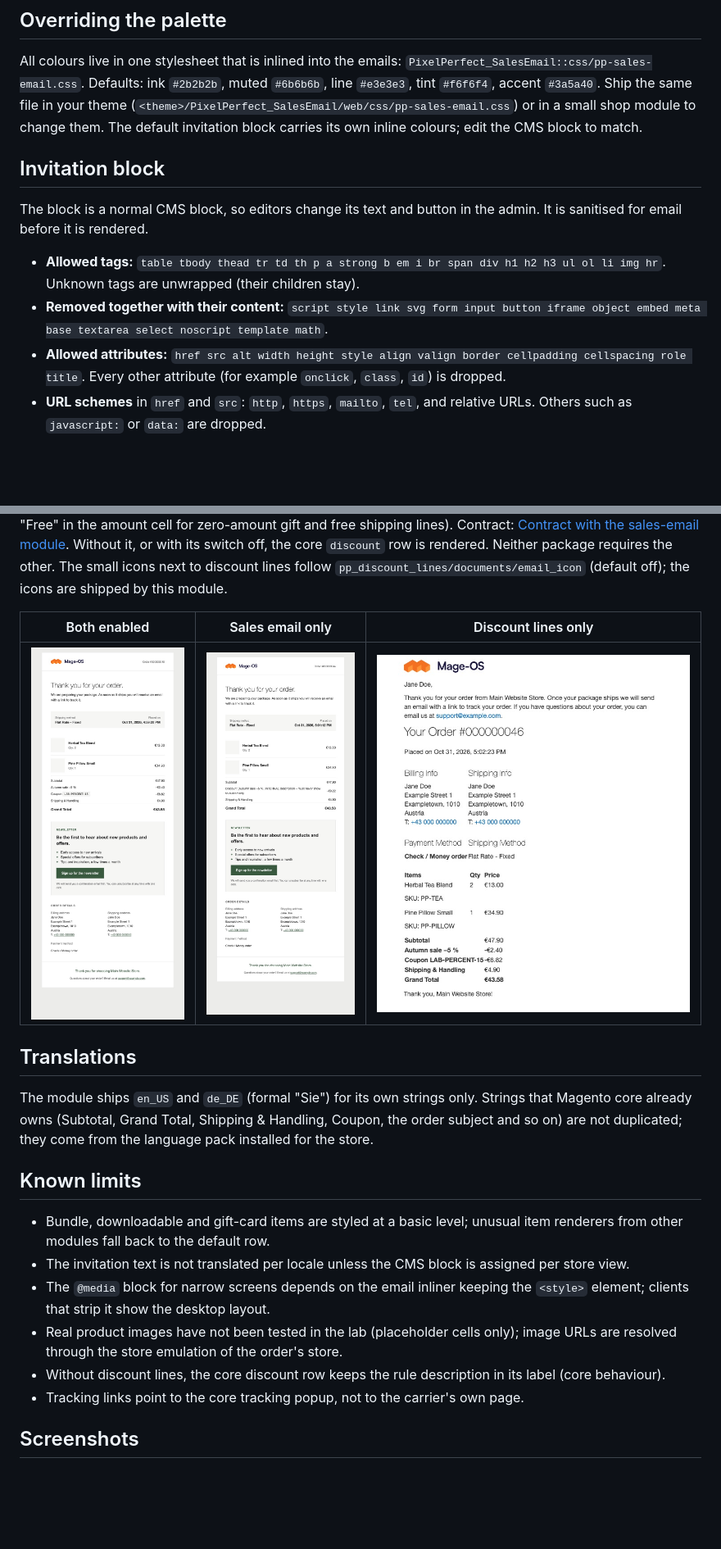
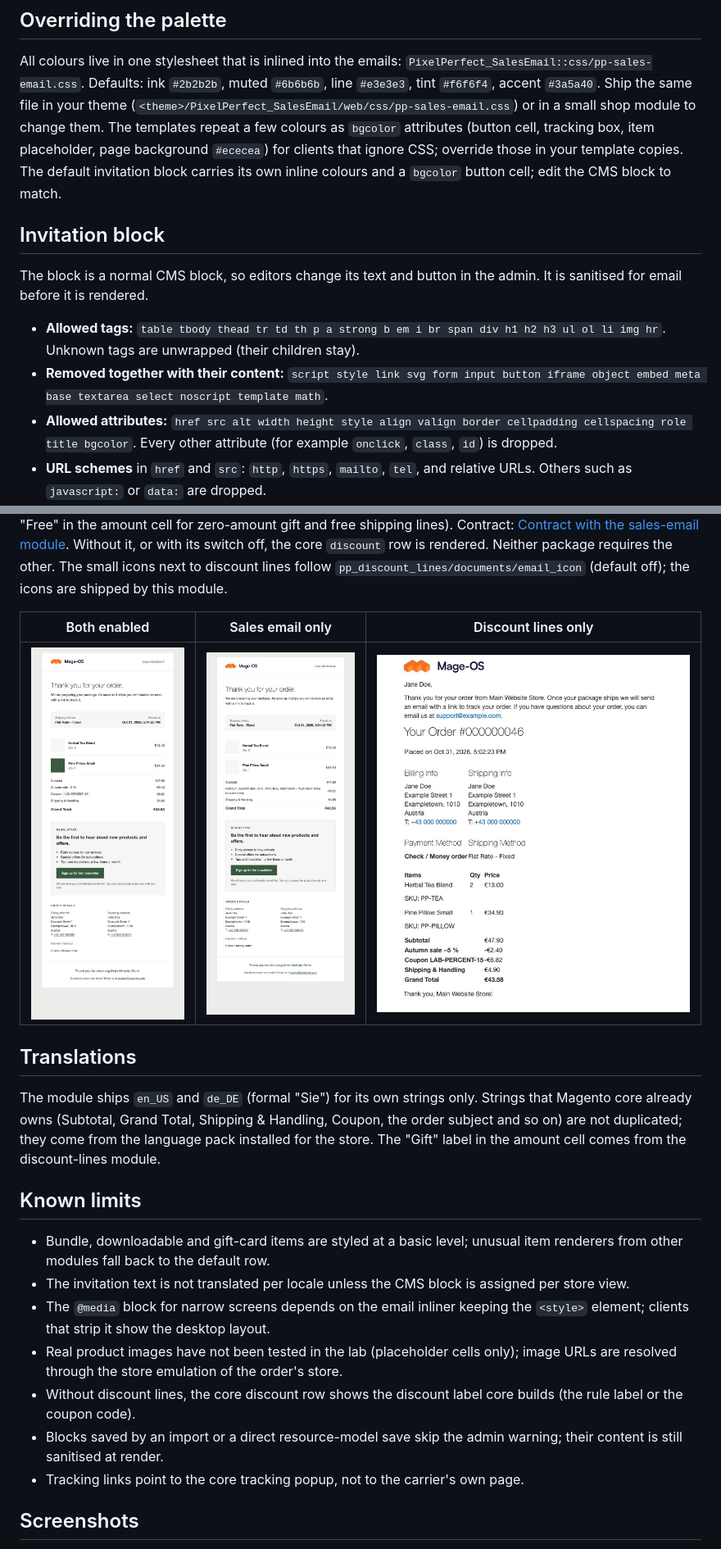
Before and after one commit to pixelperfectat/magento2-module-sales-email, a Markdown page: README.md, 2 parts joined by grey strips. Shown at 82% size. GitHub-like rendering; pictures changed too: docs/screenshots/matrix-a-both-enabled.jpg; blank space fills up the shorter version.

Commit message:
Update documentation and screenshots for the review fixes

```diff
--- a/README.md
+++ b/README.md
@@ -82,7 +82,9 @@ the module's templates, then select your copy in the Sales Emails configuration.
 All colours live in one stylesheet that is inlined into the emails: `PixelPerfect_SalesEmail::css/pp-sales-email.css`.
 Defaults: ink `#2b2b2b`, muted `#6b6b6b`, line `#e3e3e3`, tint `#f6f6f4`, accent `#3a5a40`. Ship the same file in your
 theme (`<theme>/PixelPerfect_SalesEmail/web/css/pp-sales-email.css`) or in a small shop module to change them. The
-default invitation block carries its own inline colours; edit the CMS block to match.
+templates repeat a few colours as `bgcolor` attributes (button cell, tracking box, item placeholder, page background
+`#ececea`) for clients that ignore CSS; override those in your template copies. The default invitation block carries
+its own inline colours and a `bgcolor` button cell; edit the CMS block to match.
 
 ## Invitation block
 
@@ -93,7 +95,7 @@ before it is rendered.
   are unwrapped (their children stay).
 - **Removed together with their content:** `script style link svg form input button iframe object embed meta base
   textarea select noscript template math`.
-- **Allowed attributes:** `href src alt width height style align valign border cellpadding cellspacing role title`.
+- **Allowed attributes:** `href src alt width height style align valign border cellpadding cellspacing role title bgcolor`.
   Every other attribute (for example `onclick`, `class`, `id`) is dropped.
 - **URL schemes** in `href` and `src`: `http`, `https`, `mailto`, `tel`, and relative URLs. Others such as
   `javascript:` or `data:` are dropped.
@@ -127,7 +129,8 @@ shipped by this module.
 
 The module ships `en_US` and `de_DE` (formal "Sie") for its own strings only. Strings that Magento core already
 owns (Subtotal, Grand Total, Shipping & Handling, Coupon, the order subject and so on) are not duplicated; they come
-from the language pack installed for the store.
+from the language pack installed for the store. The "Gift" label in the amount cell comes from the discount-lines
+module.
 
 ## Known limits
 
@@ -138,7 +141,9 @@ from the language pack installed for the store.
   strip it show the desktop layout.
 - Real product images have not been tested in the lab (placeholder cells only); image URLs are resolved through the
   store emulation of the order's store.
-- Without discount lines, the core discount row keeps the rule description in its label (core behaviour).
+- Without discount lines, the core discount row shows the discount label core builds (the rule label or the coupon code).
+- Blocks saved by an import or a direct resource-model save skip the admin warning; their content is still sanitised
+  at render.
 - Tracking links point to the core tracking popup, not to the carrier's own page.
 
 ## Screenshots
```
Also changed, not shown: docs/screenshots/email-order-confirmation-image-admin-send.jpg (added), docs/screenshots/matrix-d-shipment.jpg.
